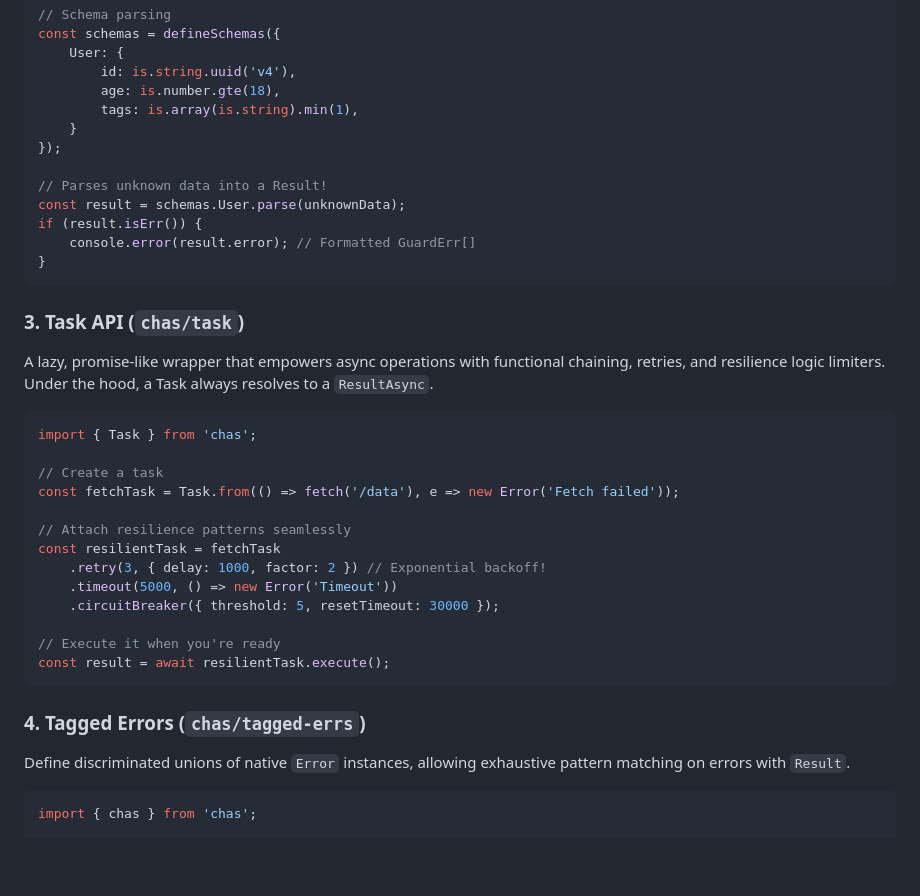
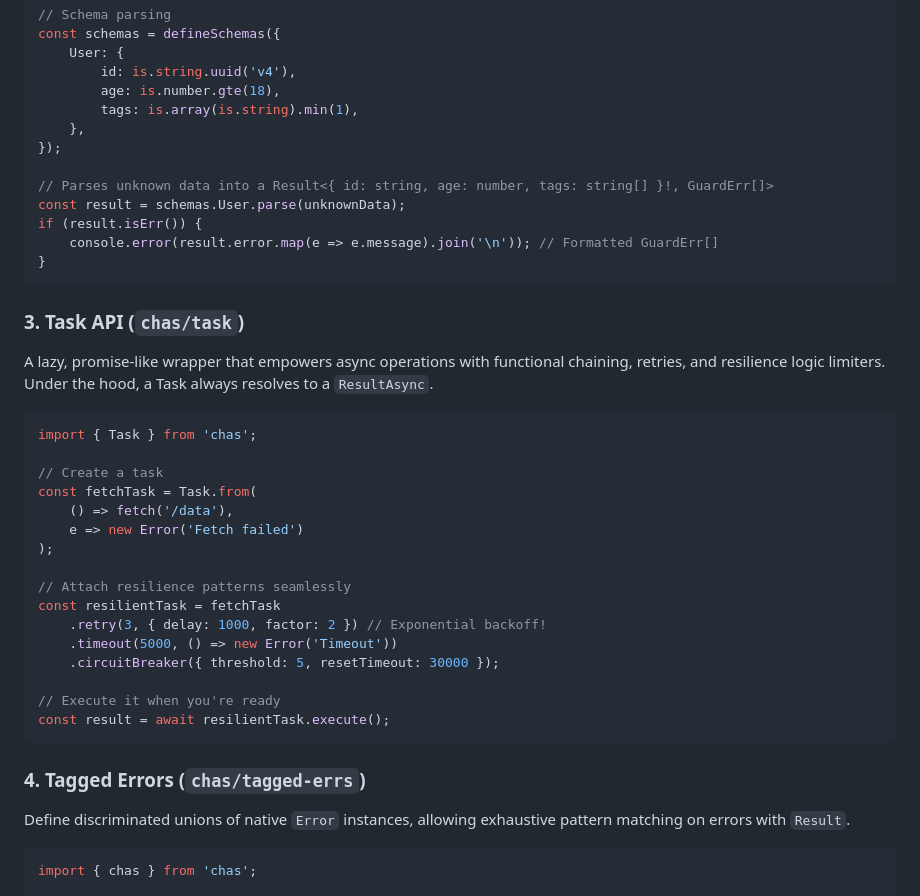
Before and after one commit to sinzek/ts-chas, a Markdown page: README.md, the part around one of its changes. Drawn GitHub-style; blank space fills up the shorter version.

Commit message:
chore: updated README.md

````diff
--- a/README.md
+++ b/README.md
@@ -61,24 +64,28 @@ const schemas = defineSchemas({
 		id: is.string.uuid('v4'),
 		age: is.number.gte(18),
 		tags: is.array(is.string).min(1),
-	}
+	},
 });
 
-// Parses unknown data into a Result!
+// Parses unknown data into a Result<{ id: string, age: number, tags: string[] }!, GuardErr[]>
 const result = schemas.User.parse(unknownData);
 if (result.isErr()) {
-	console.error(result.error); // Formatted GuardErr[]
+	console.error(result.error.map(e => e.message).join('\n')); // Formatted GuardErr[]
 }
 ```
 
 ### 3. Task API (`chas/task`)
+
 A lazy, promise-like wrapper that empowers async operations with functional chaining, retries, and resilience logic limiters. Under the hood, a Task always resolves to a `ResultAsync`.
 
 ```ts
 import { Task } from 'chas';
 
 // Create a task
-const fetchTask = Task.from(() => fetch('/data'), e => new Error('Fetch failed'));
+const fetchTask = Task.from(
+	() => fetch('/data'),
+	e => new Error('Fetch failed')
+);
 
 // Attach resilience patterns seamlessly
 const resilientTask = fetchTask
@@ -91,6 +98,7 @@ const result = await resilientTask.execute();
 ```
 
 ### 4. Tagged Errors (`chas/tagged-errs`)
+
 Define discriminated unions of native `Error` instances, allowing exhaustive pattern matching on errors with `Result`.
 
 ```ts
````
Also changed, not shown: other parts of README.md (+8 -3 lines).
